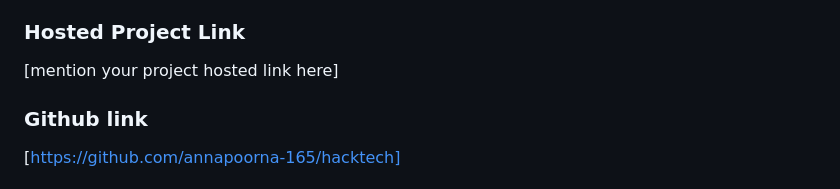
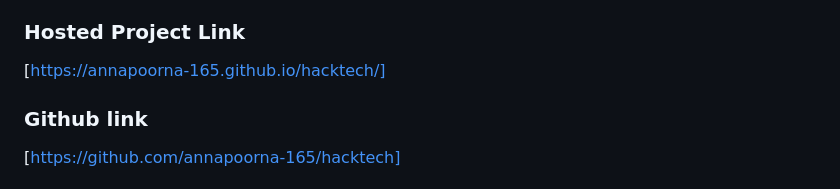
Before and after one commit to annapoorna-165/hacktech, a Markdown page: README.md, the part around one of its changes. Drawn GitHub-style.

```diff
--- a/README.md
+++ b/README.md
@@ -13,7 +13,7 @@
 - Member 2: [SREYAKRISHNA A V] - [MAR ATHANASIUS COLLEGE OF ENGINEERING]
 
 ### Hosted Project Link
-[mention your project hosted link here]
+[https://annapoorna-165.github.io/hacktech/]
 ### Github link
   [https://github.com/annapoorna-165/hacktech]
 ### Project Description
```
Also changed, not shown: other parts of README.md (+1 -1 lines).
